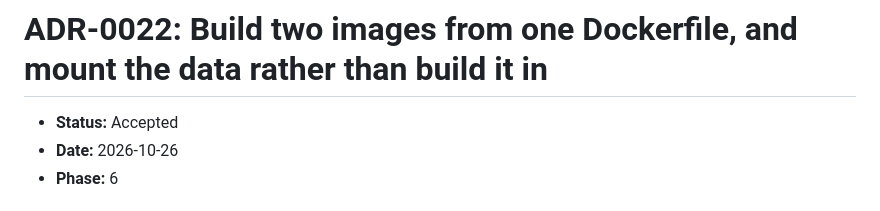
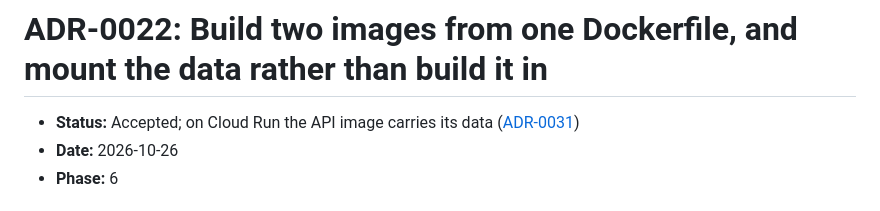
Before and after one commit to VinayakMokashi/filings-research-copilot, a Markdown page: docs/decisions/0022-containers.md, the part around the change. Rendered like a GitHub page.

```diff
--- a/docs/decisions/0022-containers.md
+++ b/docs/decisions/0022-containers.md
@@ -1,6 +1,6 @@
 # ADR-0022: Build two images from one Dockerfile, and mount the data rather than build it in
 
-- **Status:** Accepted
+- **Status:** Accepted; on Cloud Run the API image carries its data ([ADR-0031](0031-google-cloud-topology.md))
 - **Date:** 2026-10-26
 - **Phase:** 6
 
```
Also changed, not shown: docs/runbooks/deploy.md (+18 -0 lines).
